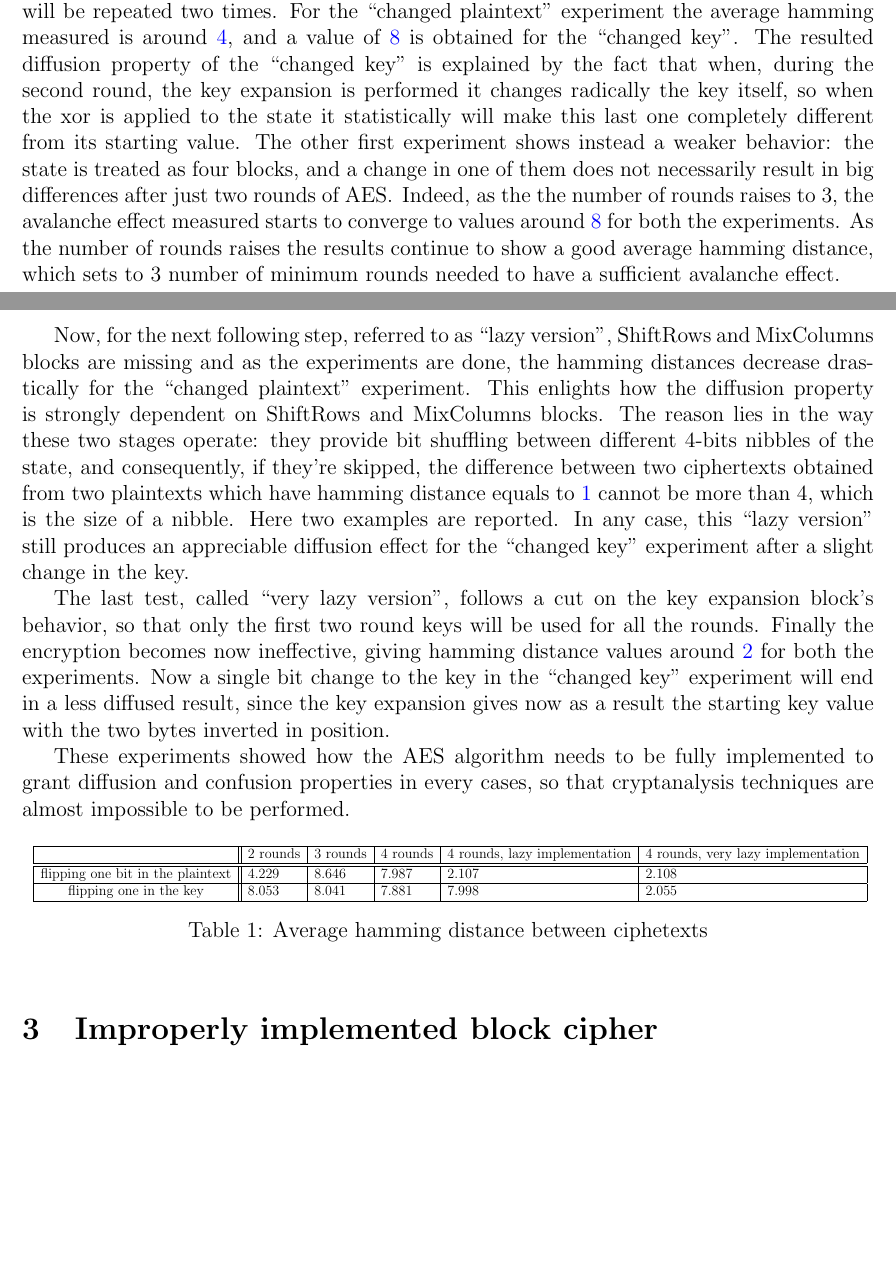
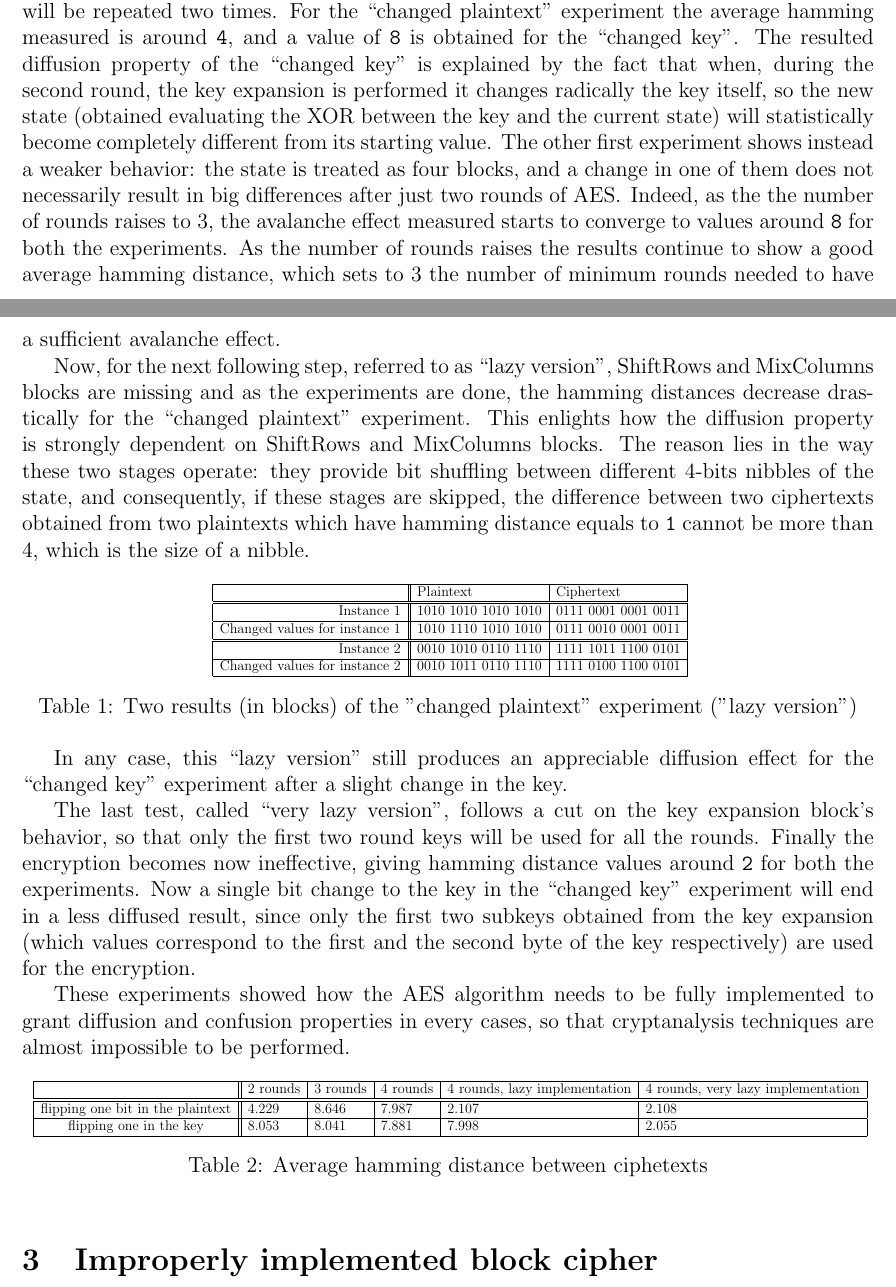
Before and after one commit to davmacario/AISC, a LaTeX document (lab02/report/lab02_report.tex): two parts of pages 2 and 3 of 6, joined at a grey line, cut so that both start at the same text, the shorter picture padded with empty space. Compiled offline with pdfLaTeX.

Commit message:
Adjusted report (part 1)

```diff
--- a/lab02/report/lab02_report.tex
+++ b/lab02/report/lab02_report.tex
@@ -82,16 +82,37 @@ Both the experiments are repeated 1000 times, and the avalanche effect is measur
 
 Since they will be recalled more times, for the sake of convenience they will be respectively called ``changed plaintext'' and ``changed key'' experiments.
 
-In the first step, the algorithm is composed of all its four fundamental blocks, which will be repeated two times. For the ``changed plaintext'' experiment the average hamming measured is around {\color{blue}4}, and a value of {\color{blue}8} is obtained for the ``changed key''.
-The resulted diffusion property of the ``changed key'' is explained by the fact that when, during the second round, the key expansion is performed it changes radically the key itself, so when the xor is applied to the state it statistically will make this last one completely different from its starting value.
-The other first experiment shows instead a weaker behavior: the state is treated as four blocks, and a change in one of them does not necessarily result in big differences after just two rounds of AES\@. Indeed, as the the number of rounds raises to 3, the avalanche effect measured starts to converge to values around {\color{blue}8} for both the experiments.
-As the number of rounds raises the results continue to show a good average hamming distance, which sets to 3 number of minimum rounds needed to have a sufficient avalanche effect.
+In the first step, the algorithm is composed of all its four fundamental blocks, which will be repeated two times. For the ``changed plaintext'' experiment the average hamming measured is around \verb|4|, and a value of \verb|8| is obtained for the ``changed key''.
+The resulted diffusion property of the ``changed key'' is explained by the fact that when, during the second round, the key expansion is performed it changes radically the key itself, so the new state (obtained evaluating the XOR between the key and the current state) will statistically become completely different from its starting value.
+The other first experiment shows instead a weaker behavior: the state is treated as four blocks, and a change in one of them does not necessarily result in big differences after just two rounds of AES\@. Indeed, as the the number of rounds raises to 3, the avalanche effect measured starts to converge to values around \verb|8| for both the experiments.
+As the number of rounds raises the results continue to show a good average hamming distance, which sets to 3 the number of minimum rounds needed to have a sufficient avalanche effect.
 
-Now, for the next following step, referred to as ``lazy version'', ShiftRows and MixColumns blocks are missing and as the experiments are done, the hamming distances decrease drastically for the ``changed plaintext'' experiment. This enlights how the diffusion property is strongly dependent on ShiftRows and MixColumns blocks. The reason lies in the way these two stages operate: they provide bit shuffling between different 4-bits nibbles of the state, and consequently, if they're skipped, the difference between two ciphertexts obtained from two plaintexts which have hamming distance equals to {\color{blue}1} cannot be more than 4, which is the size of a nibble.
-Here two examples are reported.
+Now, for the next following step, referred to as ``lazy version'', ShiftRows and MixColumns blocks are missing and as the experiments are done, the hamming distances decrease drastically for the ``changed plaintext'' experiment. This enlights how the diffusion property is strongly dependent on ShiftRows and MixColumns blocks. The reason lies in the way these two stages operate: they provide bit shuffling between different 4-bits nibbles of the state, and consequently, if these stages are skipped, the difference between two ciphertexts obtained from two plaintexts which have hamming distance equals to \verb|1| cannot be more than 4, which is the size of a nibble.
+
+\begin{table}[h!]
+    \centering
+    \scalebox{0.65}{
+    \begin{tabular}{|r||l|l|}
+    \hline
+        & Plaintext & Ciphertext\\
+        \hline
+        \hline
+        Instance 1 & 1010 1010 1010 1010 & 0111 0001 0001 0011\\
+        \hline
+        Changed values for instance 1 & 1010 1110 1010 1010 & 0111 0010 0001 0011\\
+        \hline
+        \hline
+        Instance 2 & 0010 1010 0110 1110 & 1111 1011 1100 0101\\
+        \hline
+        Changed values for instance 2 & 0010 1011 0110 1110 & 1111 0100 1100 0101\\
+        \hline
+    \end{tabular}}
+    \caption{Two results (in blocks) of the "changed plaintext" experiment ("lazy version")}
+\end{table}
+
 In any case, this ``lazy version'' still produces an appreciable diffusion effect for the ``changed key'' experiment after a slight change in the key.
 
-The last test, called ``very lazy version'', follows a cut on the key expansion block's behavior, so that only the first two round keys will be used for all the rounds. Finally the encryption becomes now ineffective, giving hamming distance values around {\color{blue}2} for both the experiments. Now a single bit change to the key in the ``changed key'' experiment will end in a less diffused result, since the key expansion gives now as a result the starting key value with the two bytes inverted in position.
+The last test, called ``very lazy version'', follows a cut on the key expansion block's behavior, so that only the first two round keys will be used for all the rounds. Finally the encryption becomes now ineffective, giving hamming distance values around \verb|2| for both the experiments. Now a single bit change to the key in the ``changed key'' experiment will end in a less diffused result, since only the first two subkeys obtained from the key expansion (which values correspond to the first and the second byte of the key respectively) are used for the encryption.
 
 These experiments showed how the AES algorithm needs to be fully implemented to grant diffusion and confusion properties in every cases, so that cryptanalysis techniques are almost impossible to be performed.
 
```
Also changed, not shown: lab02/report/lab02_report.pdf, lab02/report/lab02_report.tex (4 more changed lines), 1 other file.
